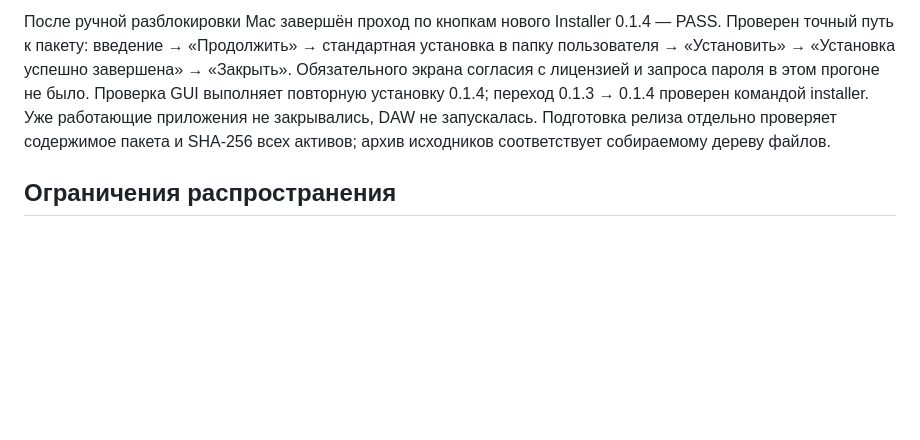
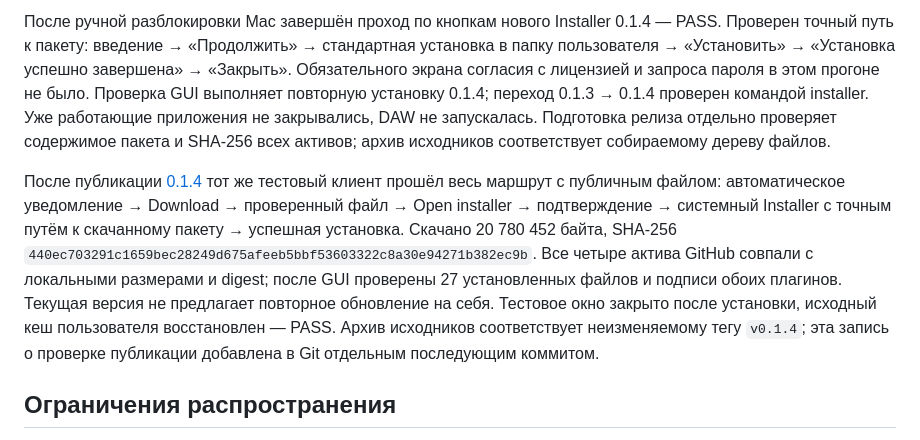
Before and after one commit to ibotpafos/MConnect, a Markdown page: docs/VALIDATION.md, the part around the change. Rendered like a GitHub page; blank space fills up the shorter version.

Commit message:
docs(validation): Record the public update smoke test
Verify the published 0.1.4 download, native Installer handoff and installed files. Keep the release tag and its corresponding source archive immutable.

Co-Authored-By: Codex <noreply@openai.com>

```diff
--- a/docs/VALIDATION.md
+++ b/docs/VALIDATION.md
@@ -94,6 +94,19 @@ installer, все файлы и удаление устаревших элеме
 Подготовка релиза отдельно проверяет содержимое пакета и SHA-256 всех активов;
 архив исходников соответствует собираемому дереву файлов.
 
+После публикации [0.1.4](https://github.com/ibotpafos/MConnect/releases/tag/v0.1.4)
+тот же тестовый клиент прошёл весь маршрут с публичным файлом: автоматическое
+уведомление → Download → проверенный файл → Open installer → подтверждение →
+системный Installer с точным путём к скачанному пакету → успешная установка.
+Скачано 20 780 452 байта, SHA-256
+`440ec703291c1659bec28249d675afeeb5bbf53603322c8a30e94271b382ec9b`.
+Все четыре актива GitHub совпали с локальными размерами и digest; после GUI
+проверены 27 установленных файлов и подписи обоих плагинов. Текущая версия
+не предлагает повторное обновление на себя. Тестовое окно закрыто после
+установки, исходный кеш пользователя восстановлен — PASS.
+Архив исходников соответствует неизменяемому тегу `v0.1.4`; эта запись
+о проверке публикации добавлена в Git отдельным последующим коммитом.
+
 ## Ограничения распространения
 
 Плагины подписаны ad-hoc, установщик без Developer ID Installer и без
```
